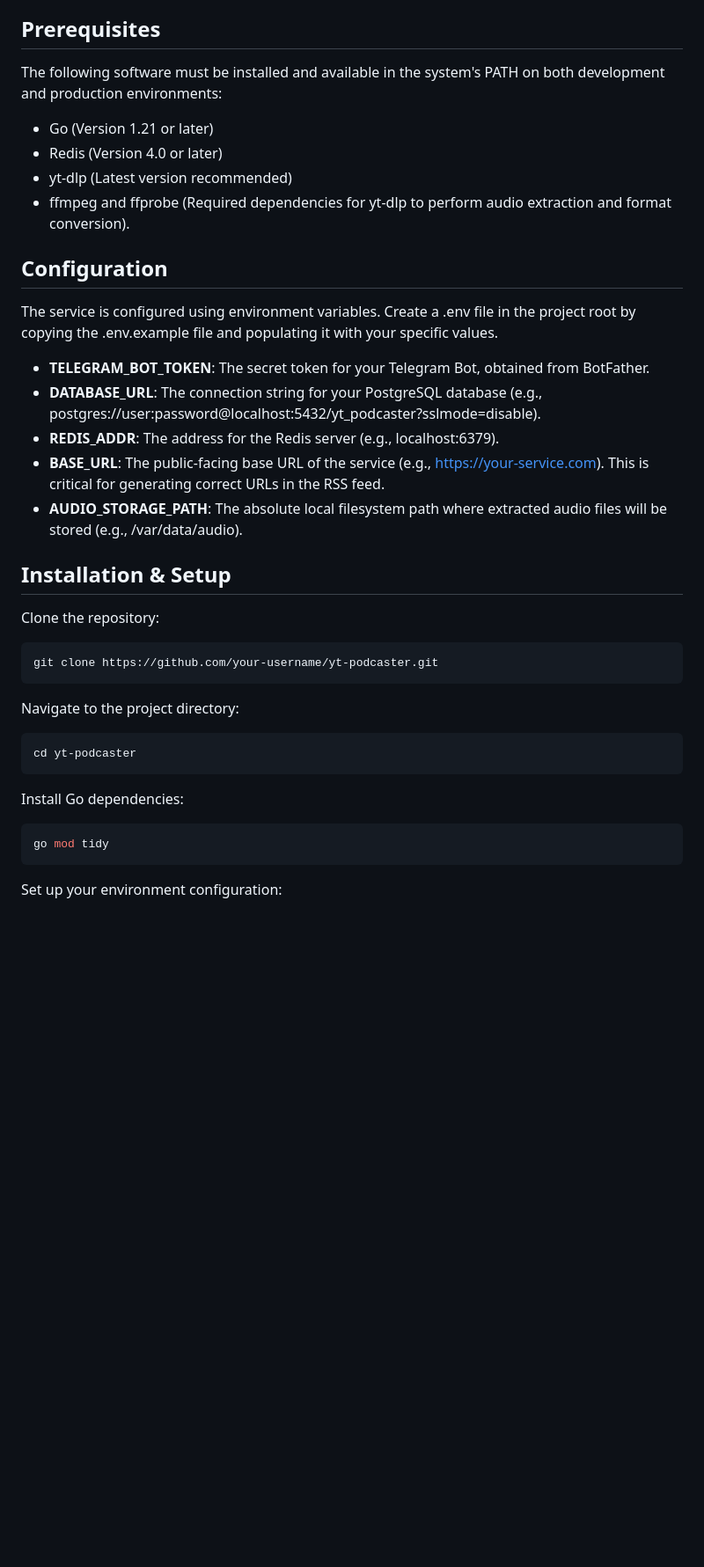
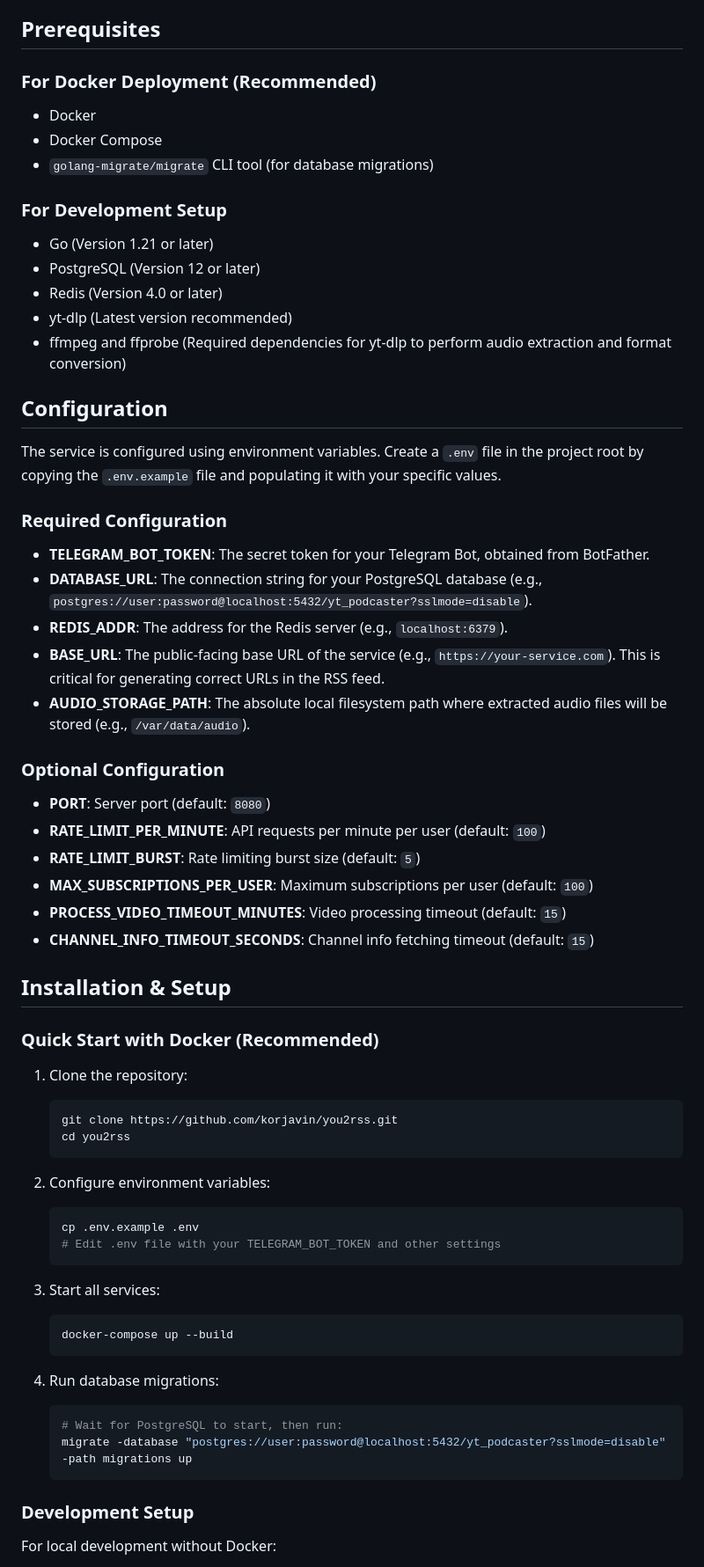
Before and after one commit to korjavin/you2rss, a Markdown page: readme.md, the part around one of its changes. Shown at 88% size. Rendered like a GitHub page; blank space fills up the shorter version.

Commit message:
improve readme

````diff
--- a/readme.md
+++ b/readme.md
@@ -40,42 +68,67 @@ The technology stack is carefully selected to leverage specialized, best-in-clas
 
 ## Prerequisites
 
-The following software must be installed and available in the system's PATH on both development and production environments:
+### For Docker Deployment (Recommended)
+- Docker
+- Docker Compose
+- `golang-migrate/migrate` CLI tool (for database migrations)
 
+### For Development Setup
 - Go (Version 1.21 or later)
+- PostgreSQL (Version 12 or later)
 - Redis (Version 4.0 or later)
 - yt-dlp (Latest version recommended)
-- ffmpeg and ffprobe (Required dependencies for yt-dlp to perform audio extraction and format conversion).
+- ffmpeg and ffprobe (Required dependencies for yt-dlp to perform audio extraction and format conversion)
 
 ## Configuration
 
-The service is configured using environment variables. Create a .env file in the project root by copying the .env.example file and populating it with your specific values.
+The service is configured using environment variables. Create a `.env` file in the project root by copying the `.env.example` file and populating it with your specific values.
+
+### Required Configuration
 
 - **TELEGRAM_BOT_TOKEN**: The secret token for your Telegram Bot, obtained from BotFather.
-- **DATABASE_URL**: The connection string for your PostgreSQL database (e.g., postgres://user:password@localhost:5432/yt_podcaster?sslmode=disable).
-- **REDIS_ADDR**: The address for the Redis server (e.g., localhost:6379).
-- **BASE_URL**: The public-facing base URL of the service (e.g., https://your-service.com). This is critical for generating correct URLs in the RSS feed.
-- **AUDIO_STORAGE_PATH**: The absolute local filesystem path where extracted audio files will be stored (e.g., /var/data/audio).
+- **DATABASE_URL**: The connection string for your PostgreSQL database (e.g., `postgres://user:password@localhost:5432/yt_podcaster?sslmode=disable`).
+- **REDIS_ADDR**: The address for the Redis server (e.g., `localhost:6379`).
+- **BASE_URL**: The public-facing base URL of the service (e.g., `https://your-service.com`). This is critical for generating correct URLs in the RSS feed.
+- **AUDIO_STORAGE_PATH**: The absolute local filesystem path where extracted audio files will be stored (e.g., `/var/data/audio`).
+
+### Optional Configuration
+
+- **PORT**: Server port (default: `8080`)
+- **RATE_LIMIT_PER_MINUTE**: API requests per minute per user (default: `100`)
+- **RATE_LIMIT_BURST**: Rate limiting burst size (default: `5`)
+- **MAX_SUBSCRIPTIONS_PER_USER**: Maximum subscriptions per user (default: `100`)
+- **PROCESS_VIDEO_TIMEOUT_MINUTES**: Video processing timeout (default: `15`)
+- **CHANNEL_INFO_TIMEOUT_SECONDS**: Channel info fetching timeout (default: `15`)
 
 ## Installation & Setup
 
-Clone the repository:
+### Quick Start with Docker (Recommended)
 
-```bash
-git clone https://github.com/your-username/yt-podcaster.git
-```
+1. Clone the repository:
+   ```bash
+   git clone https://github.com/korjavin/you2rss.git
+   cd you2rss
+   ```
 
-Navigate to the project directory:
+2. Configure environment variables:
+   ```bash
+   cp .env.example .env
+   # Edit .env file with your TELEGRAM_BOT_TOKEN and other settings
+   ```
 
-```bash
-cd yt-podcaster
-```
+3. Start all services:
+   ```bash
+   docker-compose up --build
+   ```
 
-Install Go dependencies:
+4. Run database migrations:
+   ```bash
+   # Wait for PostgreSQL to start, then run:
+   migrate -database "postgres://user:password@localhost:5432/yt_podcaster?sslmode=disable" -path migrations up
+   ```
 
-```bash
-go mod tidy
-```
+### Development Setup
 
-Set up your environment configuration:
+For local development without Docker:
 
````
Also changed, not shown: other parts of readme.md (+135 -18 lines).
